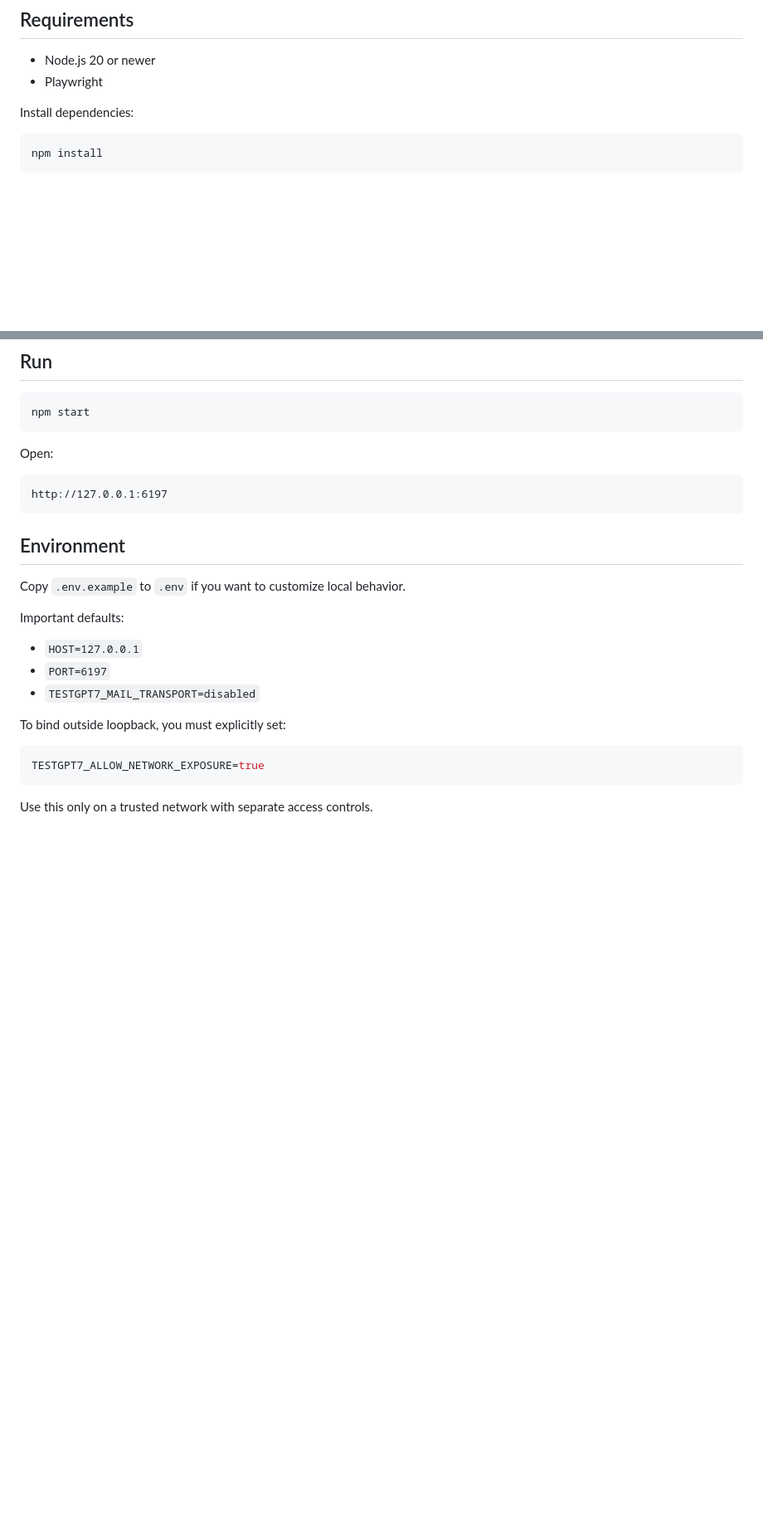
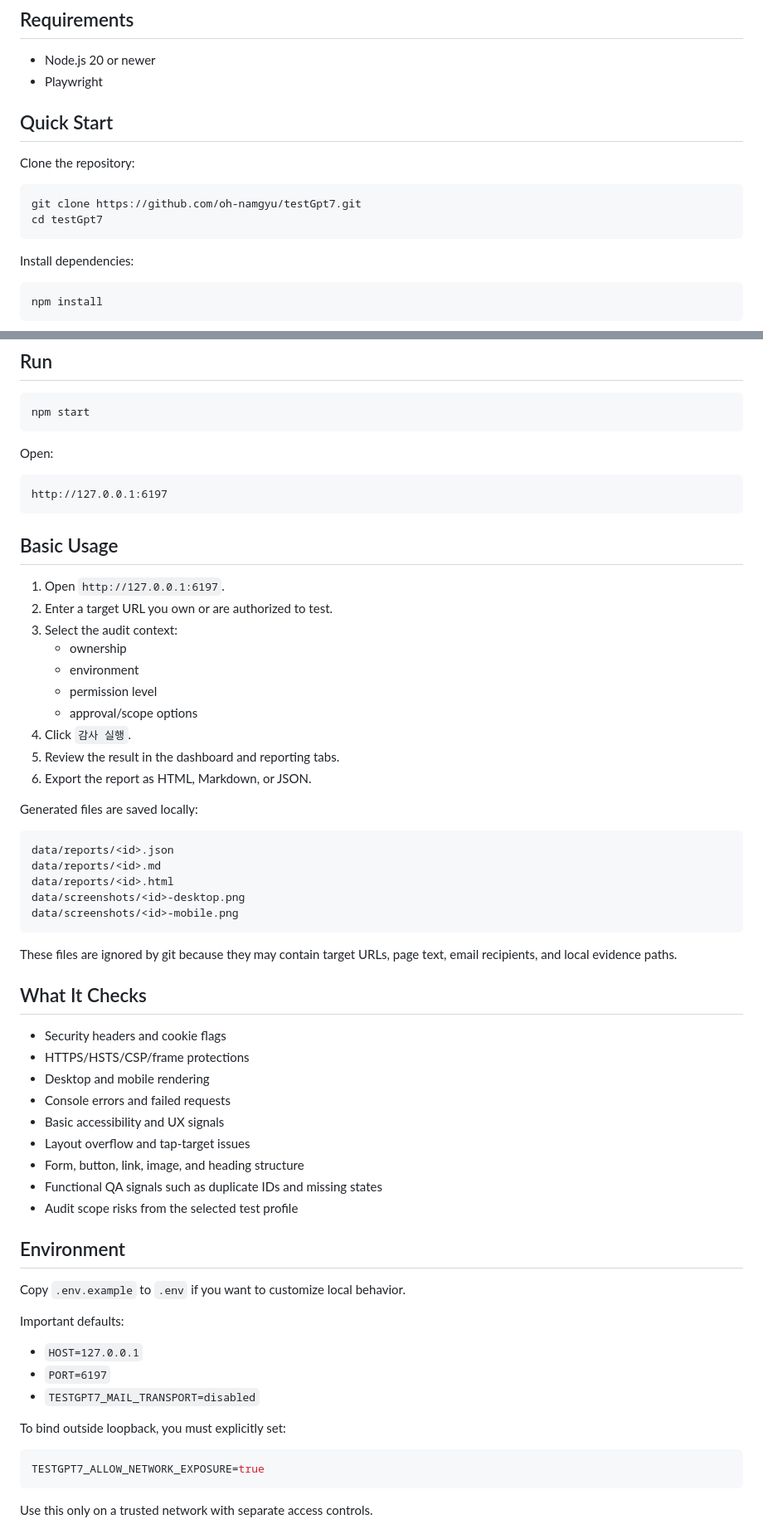
Before and after one commit to oh-namgyu/web-audit-kit, a Markdown page: README.md, 2 parts joined by grey strips. Shown at 83% size. Rendered like a GitHub page; blank space fills up the shorter version.

Commit message:
docs: clarify usage instructions

````diff
--- a/README.md
+++ b/README.md
@@ -16,6 +16,15 @@ Generated reports and screenshots can contain target URLs, page text, recipient
 
 - Node.js 20 or newer
 - Playwright
+
+## Quick Start
+
+Clone the repository:
+
+```bash
+git clone https://github.com/oh-namgyu/testGpt7.git
+cd testGpt7
+```
 
 Install dependencies:
 
@@ -40,6 +49,43 @@ Open:
 ```text
 http://127.0.0.1:6197
 ```
+
+## Basic Usage
+
+1. Open `http://127.0.0.1:6197`.
+2. Enter a target URL you own or are authorized to test.
+3. Select the audit context:
+   - ownership
+   - environment
+   - permission level
+   - approval/scope options
+4. Click `감사 실행`.
+5. Review the result in the dashboard and reporting tabs.
+6. Export the report as HTML, Markdown, or JSON.
+
+Generated files are saved locally:
+
+```text
+data/reports/<id>.json
+data/reports/<id>.md
+data/reports/<id>.html
+data/screenshots/<id>-desktop.png
+data/screenshots/<id>-mobile.png
+```
+
+These files are ignored by git because they may contain target URLs, page text, email recipients, and local evidence paths.
+
+## What It Checks
+
+- Security headers and cookie flags
+- HTTPS/HSTS/CSP/frame protections
+- Desktop and mobile rendering
+- Console errors and failed requests
+- Basic accessibility and UX signals
+- Layout overflow and tap-target issues
+- Form, button, link, image, and heading structure
+- Functional QA signals such as duplicate IDs and missing states
+- Audit scope risks from the selected test profile
 
 ## Environment
 
````
